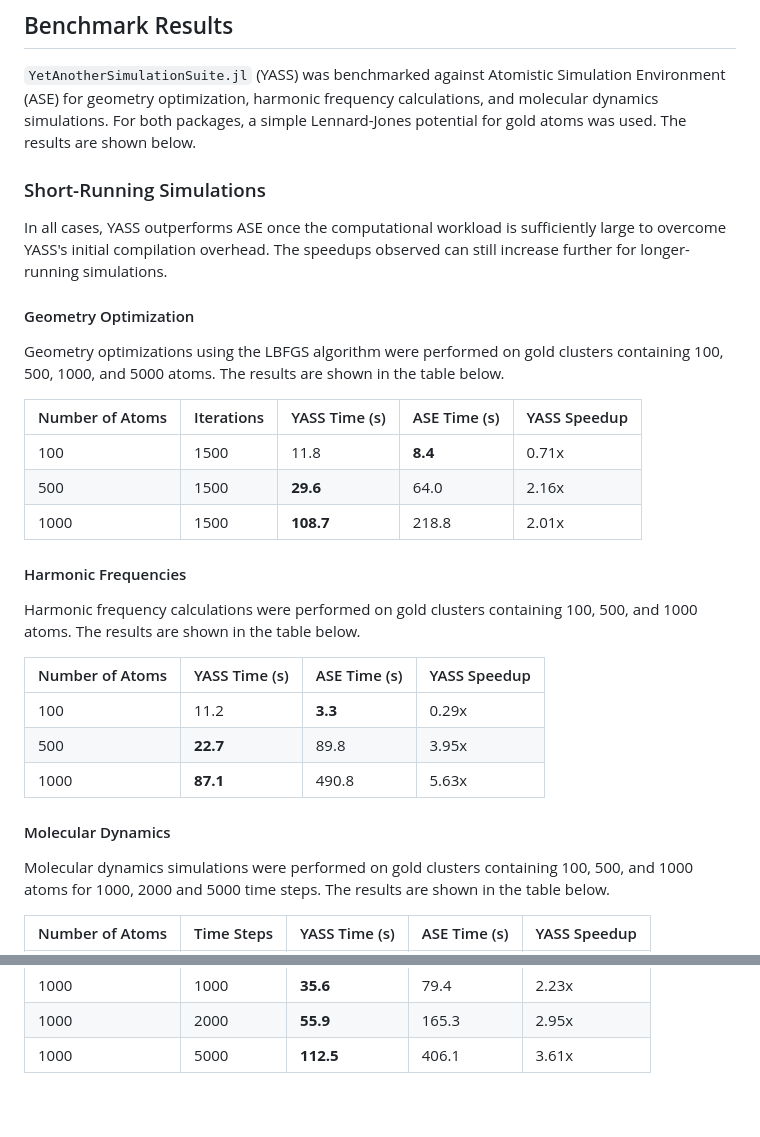
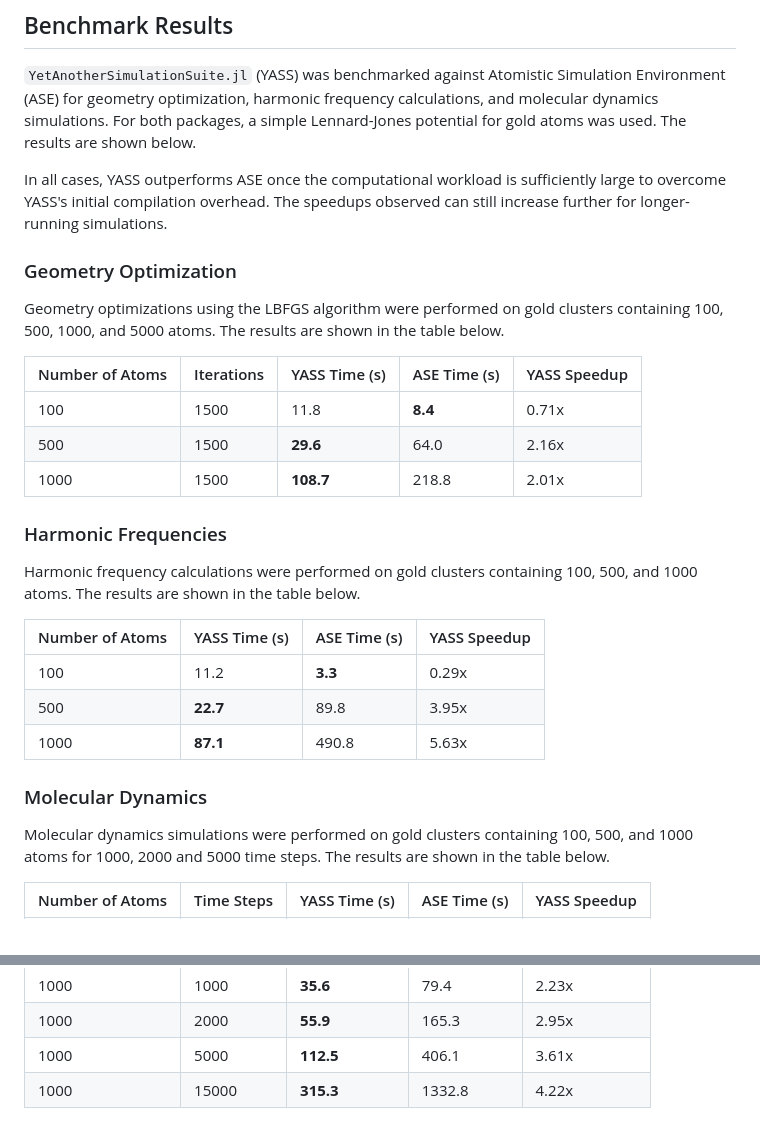
Before and after one commit to Cavenfish/YetAnotherSimulationSuite.jl, a Markdown page: docs/src/benchmark.md, 2 parts joined by grey strips. Drawn GitHub-style.

Commit message:
update benchmarks

```diff
--- a/docs/src/benchmark.md
+++ b/docs/src/benchmark.md
@@ -13,11 +13,9 @@ All files used in the benchmark can be found in the [GitHub repo](https://github
 `YetAnotherSimulationSuite.jl` (YASS) was benchmarked against Atomistic Simulation Environment (ASE) for geometry optimization, harmonic frequency calculations, and molecular dynamics simulations. For both packages, a simple Lennard-Jones potential for gold atoms was used.
 The results are shown below.
 
-### Short-Running Simulations
-
 In all cases, YASS outperforms ASE once the computational workload is sufficiently large to overcome YASS's initial compilation overhead. The speedups observed can still increase further for longer-running simulations.
 
-#### Geometry Optimization
+### Geometry Optimization
 
 Geometry optimizations using the LBFGS algorithm were performed on gold clusters containing 100, 500, 1000, and 5000 atoms. The results are shown in the table below.
 
@@ -27,7 +25,7 @@ Geometry optimizations using the LBFGS algorithm were performed on gold clusters
 | 500             | 1500       | **29.6**      | 64.0         | 2.16x        |
 | 1000            | 1500       | **108.7**     | 218.8        | 2.01x        |
 
-#### Harmonic Frequencies
+### Harmonic Frequencies
 
 Harmonic frequency calculations were performed on gold clusters containing 100, 500, and 1000 atoms. The results are shown in the table below.
 
@@ -37,7 +35,7 @@ Harmonic frequency calculations were performed on gold clusters containing 100,
 | 500             | **22.7**      | 89.8         | 3.95x        |
 | 1000            | **87.1**      | 490.8        | 5.63x        |
 
-#### Molecular Dynamics
+### Molecular Dynamics
 
 Molecular dynamics simulations were performed on gold clusters containing 100, 500, and 1000 atoms for 1000, 2000 and 5000 time steps. The results are shown in the table below.
 
@@ -52,3 +50,4 @@ Molecular dynamics simulations were performed on gold clusters containing 100, 5
 | 1000            | 1000       | **35.6**      | 79.4         | 2.23x        |
 | 1000            | 2000       | **55.9**      | 165.3        | 2.95x        |
 | 1000            | 5000       | **112.5**     | 406.1        | 3.61x        |
+| 1000            | 15000      | **315.3**     | 1332.8       | 4.22x        |
```
